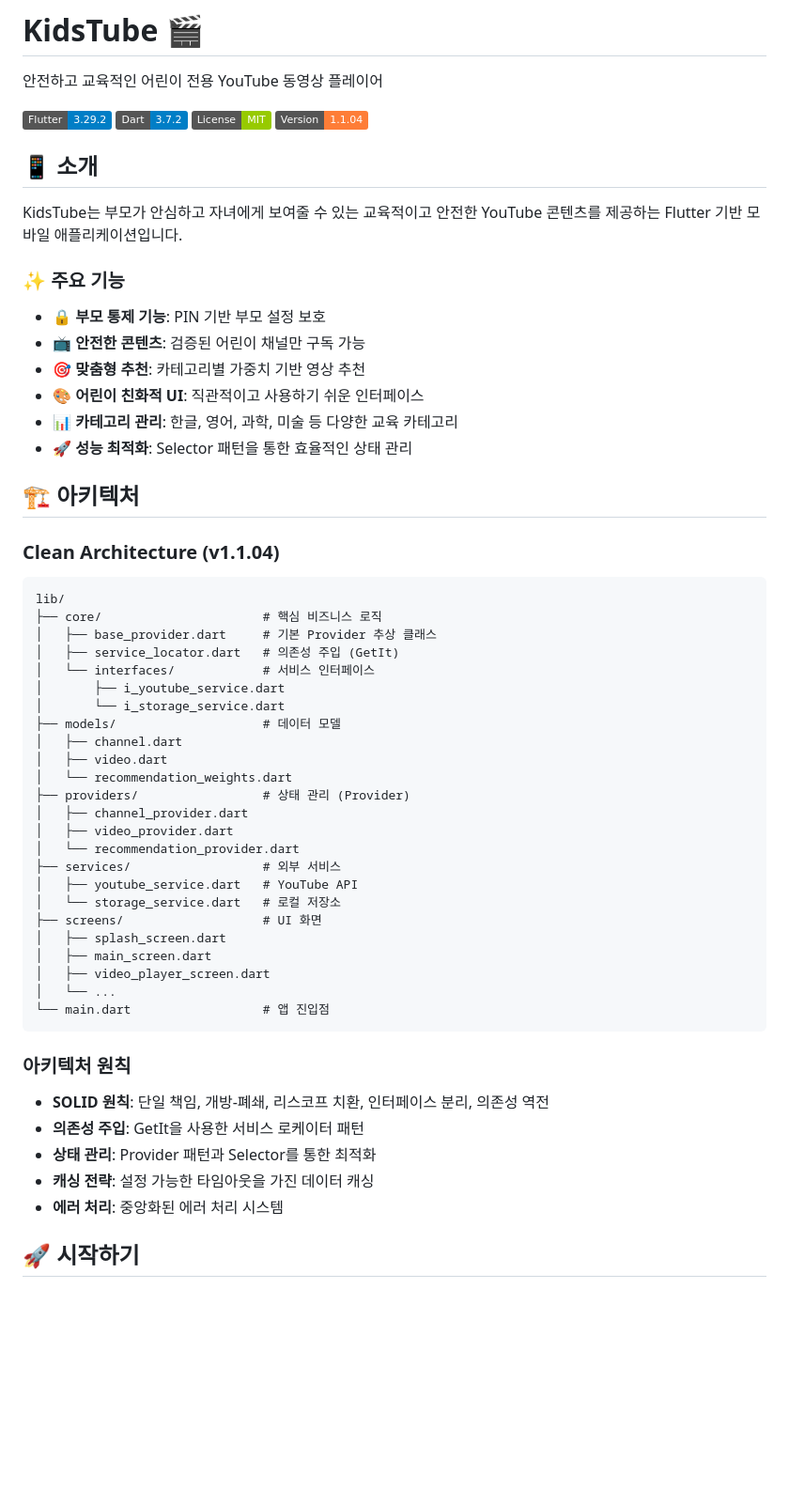
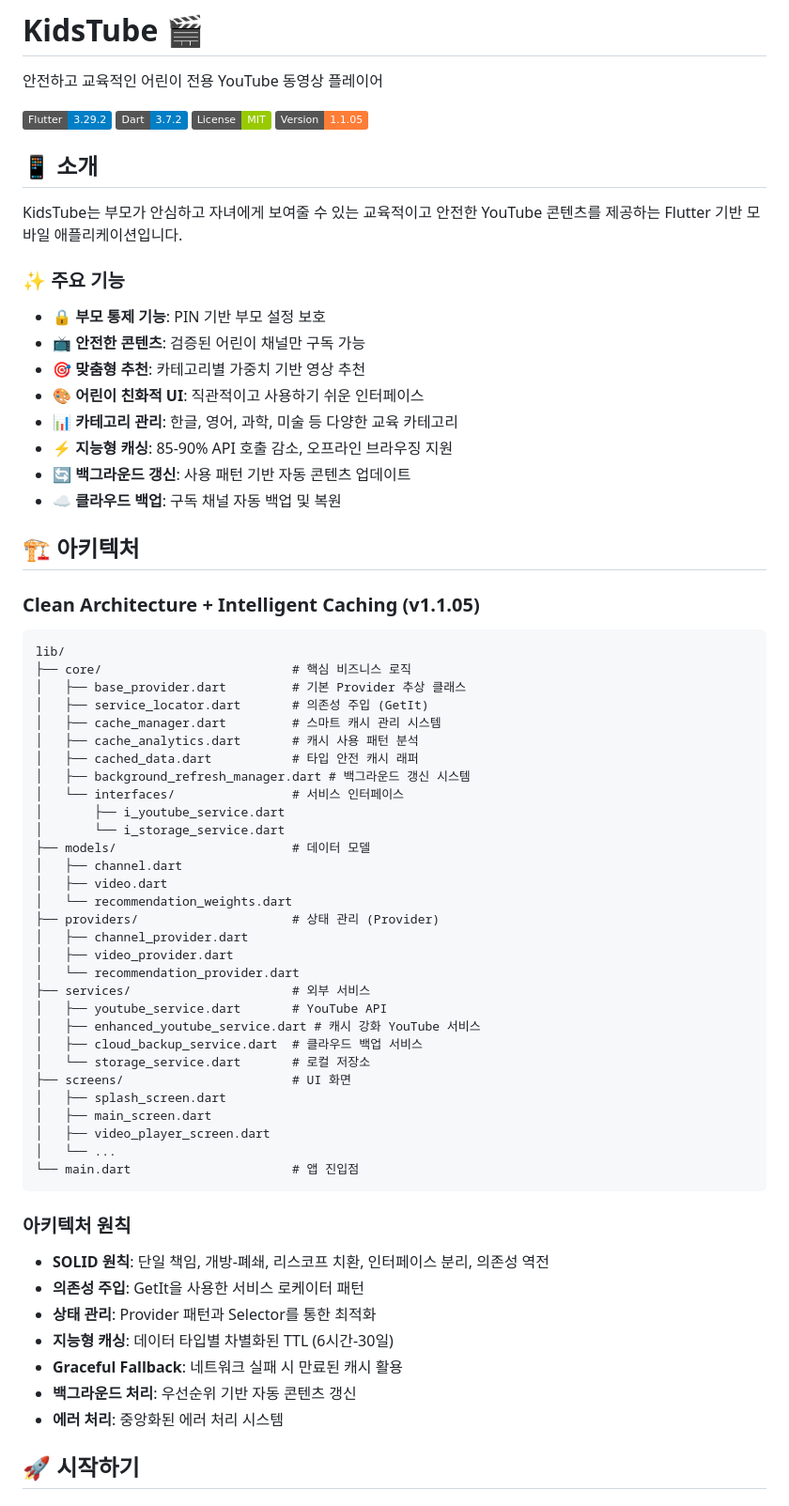
Before and after one commit to jagallang/KIDSTUBE, a Markdown page: README.md, the part around one of its changes. Shown at 94% size. GitHub-like rendering; badges without logos; blank space fills up the shorter version.

````diff
--- a/README.md
+++ b/README.md
@@ -5,7 +5,7 @@
 [![Flutter Version](https://img.shields.io/badge/Flutter-3.29.2-blue.svg)](https://flutter.dev)
 [![Dart Version](https://img.shields.io/badge/Dart-3.7.2-blue.svg)](https://dart.dev)
 [![License](https://img.shields.io/badge/License-MIT-green.svg)](LICENSE)
-[![Version](https://img.shields.io/badge/Version-1.1.04-orange.svg)](https://github.com/yourusername/kidstube/releases)
+[![Version](https://img.shields.io/badge/Version-1.1.05-orange.svg)](https://github.com/yourusername/kidstube/releases)
 
 ## 📱 소개
 
@@ -18,37 +18,45 @@ KidsTube는 부모가 안심하고 자녀에게 보여줄 수 있는 교육적
 - 🎯 **맞춤형 추천**: 카테고리별 가중치 기반 영상 추천
 - 🎨 **어린이 친화적 UI**: 직관적이고 사용하기 쉬운 인터페이스
 - 📊 **카테고리 관리**: 한글, 영어, 과학, 미술 등 다양한 교육 카테고리
-- 🚀 **성능 최적화**: Selector 패턴을 통한 효율적인 상태 관리
+- ⚡ **지능형 캐싱**: 85-90% API 호출 감소, 오프라인 브라우징 지원
+- 🔄 **백그라운드 갱신**: 사용 패턴 기반 자동 콘텐츠 업데이트
+- ☁️ **클라우드 백업**: 구독 채널 자동 백업 및 복원
 
 ## 🏗️ 아키텍처
 
-### Clean Architecture (v1.1.04)
+### Clean Architecture + Intelligent Caching (v1.1.05)
 
 ```
 lib/
-├── core/                      # 핵심 비즈니스 로직
-│   ├── base_provider.dart     # 기본 Provider 추상 클래스
-│   ├── service_locator.dart   # 의존성 주입 (GetIt)
-│   └── interfaces/            # 서비스 인터페이스
+├── core/                          # 핵심 비즈니스 로직
+│   ├── base_provider.dart         # 기본 Provider 추상 클래스
+│   ├── service_locator.dart       # 의존성 주입 (GetIt)
+│   ├── cache_manager.dart         # 스마트 캐시 관리 시스템
+│   ├── cache_analytics.dart       # 캐시 사용 패턴 분석
+│   ├── cached_data.dart           # 타입 안전 캐시 래퍼
+│   ├── background_refresh_manager.dart # 백그라운드 갱신 시스템
+│   └── interfaces/                # 서비스 인터페이스
 │       ├── i_youtube_service.dart
 │       └── i_storage_service.dart
-├── models/                    # 데이터 모델
+├── models/                        # 데이터 모델
 │   ├── channel.dart
 │   ├── video.dart
 │   └── recommendation_weights.dart
-├── providers/                 # 상태 관리 (Provider)
+├── providers/                     # 상태 관리 (Provider)
 │   ├── channel_provider.dart
 │   ├── video_provider.dart
 │   └── recommendation_provider.dart
-├── services/                  # 외부 서비스
-│   ├── youtube_service.dart   # YouTube API
-│   └── storage_service.dart   # 로컬 저장소
-├── screens/                   # UI 화면
+├── services/                      # 외부 서비스
+│   ├── youtube_service.dart       # YouTube API
+│   ├── enhanced_youtube_service.dart # 캐시 강화 YouTube 서비스
+│   ├── cloud_backup_service.dart  # 클라우드 백업 서비스
+│   └── storage_service.dart       # 로컬 저장소
+├── screens/                       # UI 화면
 │   ├── splash_screen.dart
 │   ├── main_screen.dart
 │   ├── video_player_screen.dart
 │   └── ...
-└── main.dart                  # 앱 진입점
+└── main.dart                      # 앱 진입점
 ```
 
 ### 아키텍처 원칙
@@ -56,7 +64,9 @@ lib/
 - **SOLID 원칙**: 단일 책임, 개방-폐쇄, 리스코프 치환, 인터페이스 분리, 의존성 역전
 - **의존성 주입**: GetIt을 사용한 서비스 로케이터 패턴
 - **상태 관리**: Provider 패턴과 Selector를 통한 최적화
-- **캐싱 전략**: 설정 가능한 타임아웃을 가진 데이터 캐싱
+- **지능형 캐싱**: 데이터 타입별 차별화된 TTL (6시간-30일)
+- **Graceful Fallback**: 네트워크 실패 시 만료된 캐시 활용
+- **백그라운드 처리**: 우선순위 기반 자동 콘텐츠 갱신
 - **에러 처리**: 중앙화된 에러 처리 시스템
 
 ## 🚀 시작하기
````
Also changed, not shown: other parts of README.md (+55 -11 lines).
